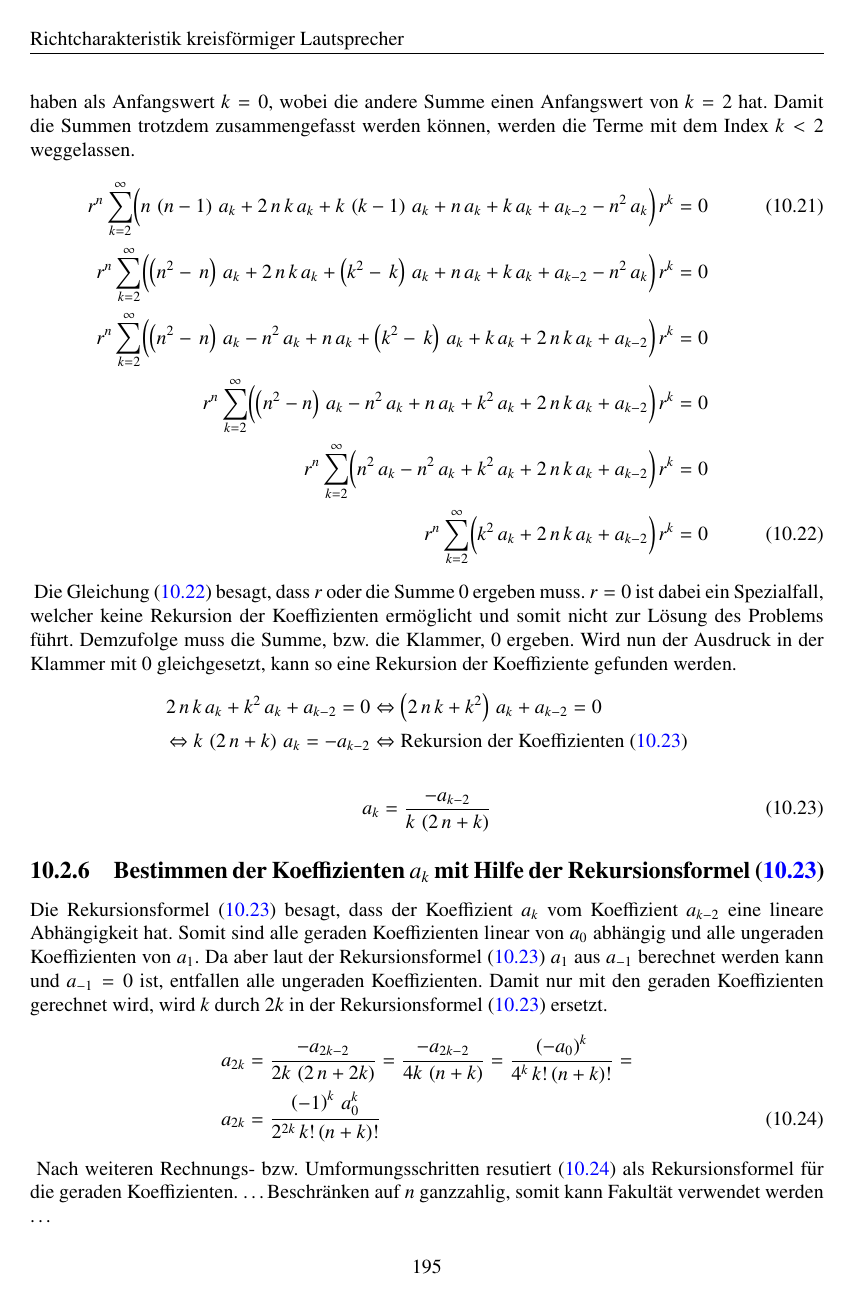
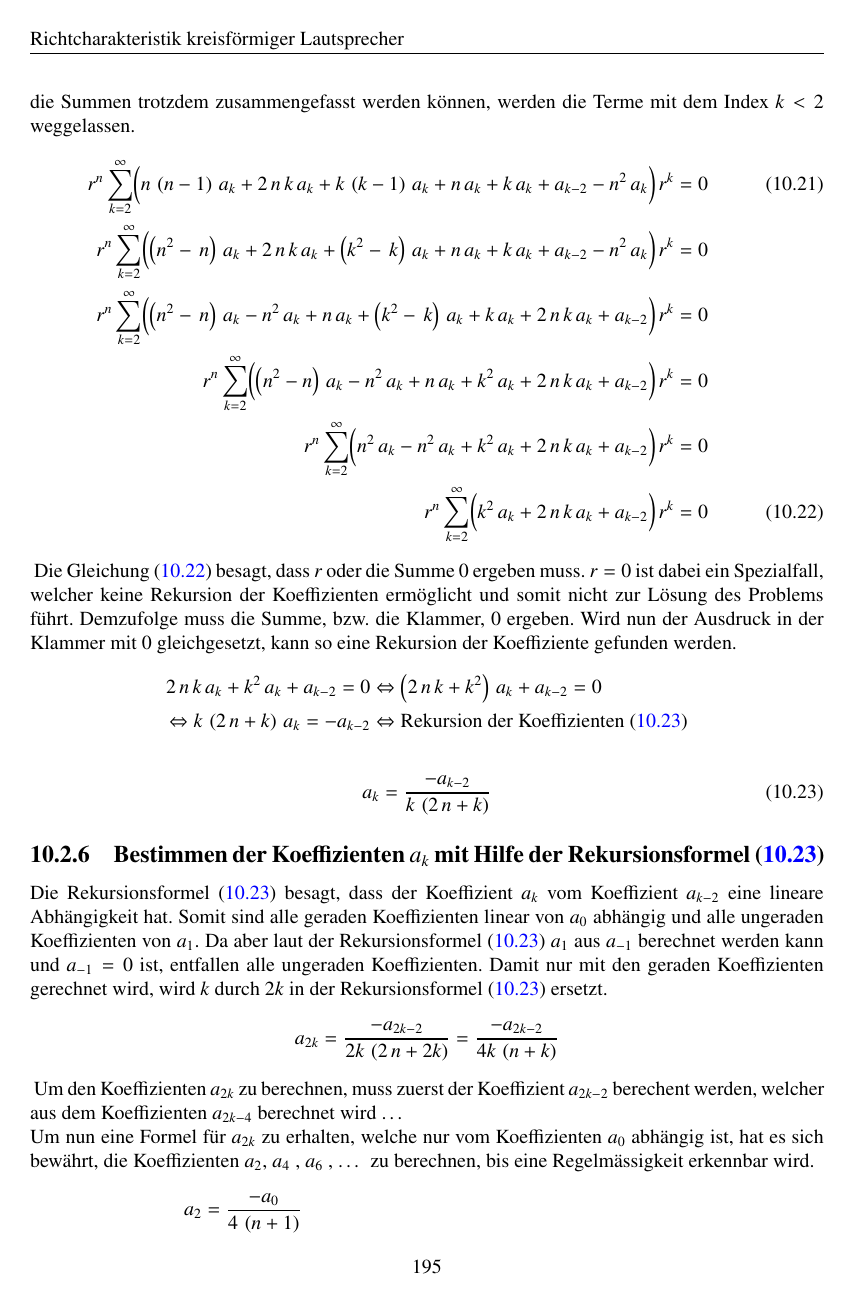
Before and after one commit to AndreasFMueller/SeminarDGL, a LaTeX book (skript/skript.tex, which reads skript/kreis/teil2.tex): page 203 of 258. Compiled offline with pdfLaTeX; a LaTeX package or settings file that is missing is left out.

Commit message:
Koeffizientenrekursion ausfuerlicher beschrieben

```diff
--- a/skript/kreis/teil2.tex
+++ b/skript/kreis/teil2.tex
@@ -476,29 +477,98 @@ wird $k$ durch $2k$ in der Rekursionsformel \refeq{eq:bessel:koeffizienten:rekur
 	}{
 		4k \, \left( n + k \right)
 	}
+\end{align}
+\begin{normalsize}
+Um den Koeffizienten $a_{2k}$ zu berechnen,
+muss zuerst der Koeffizient $a_{2k-2}$ berechent werden,
+\mbox{welcher} aus dem Koeffizienten $a_{2k-4}$ berechnet wird \dots \\
+Um nun eine Formel f\"ur $a_{2k}$ zu erhalten,
+welche nur vom Koeffizienten $a_0$ abh\"angig ist,
+hat es sich bew\"ahrt,
+die Koeffizienten $a_2$, $a_4$ , $a_6$ , \dots \, zu berechnen,
+bis eine Regelm\"assigkeit erkennbar wird.
+\end{normalsize}
+\begin{align}
+	\nonumber
+	a_2
+	&=
+	\frac
+	{
+		-a_0
+	}{
+		4 \, \left( n + 1 \right)
+	}
+	\\
+	\nonumber
+	a_4
+	&=
+	\frac
+	{
+		-a_{2}
+	}{
+		8 \, \left( n + 2 \right)
+	}
 	=
 	\frac
 	{
-		\left( -a_0 \right) ^k
+		- \left( - a_{0} \right)
 	}{
-		4^k \, {k}! \, {\left( n + k \right)}!
+		8 \, \left( n + 2 \right) \, 4 \, \left( n + 1 \right)
 	}
 	=
+	\frac
+	{
+		\left( -1 \right) ^2 \, a_{0}
+	}{
+		32 \, \left( n + 2 \right) \, \left( n + 1 \right)
+	}
+	\\
+	\nonumber
+	a_6
+	&=
+	\frac
+	{
+		-a_{4}
+	}{
+		12 \, \left( n + 3 \right)
+	}
+	=
+	\frac
+	{
+		- \left( - a_{2} \right)
+	}{
+		12 \, \left( n + 3 \right) \, 8 \, \left( n + 2 \right)
+	}
+	=
+	\dots
+	=
+	\frac
+	{
+		\left( -1 \right) ^3 \, a_{0}
+	}{
+		4^3 \, {3}! \, {\left( n + 3 \right)}!
+	}
+	\\
+	\nonumber
+	& \, \, \, \vdots
 	\\
 	a_{2k}
 	&=
 	\frac
 	{
-		\left( -1 \right) ^k \, a_0 ^k
+		\left( -1 \right) ^k \, a_0
+	}{
+		4^k \, {k}! \, {\left( n + k \right)}!
+	}
+	=
+	\frac
+	{
+		\left( -1 \right) ^k \, a_0
 	}{
 		2^{2k} \, {k}! \, {\left( n + k \right)}!
 	}
 	\label{eq:bessel:koeffizienten:gerade}
 \end{align}
-\begin{normalsize}
-Nach weiteren Rechnungs- \acs{bzw.} Umformungsschritten resutiert \refeq{eq:bessel:koeffizienten:gerade} als Rekursionsformel f\"ur die geraden Koeffizienten.
-\dots Beschr\"anken auf $n$ ganzzahlig, somit kann Fakult\"at verwendet werden \dots
-\end{normalsize}
 \subsection[Besselfunktion 1. Art]{Besselfunktion f\"ur ganzzahligen Parameter $n$}
 \begin{normalsize}
 Die Koeffizienten $a_k$ k\"onnen nun in die urspr\"ungliche Potenzreihe \refeq{eq:bessel:potenzreihe:verallgemeinert} eingesetzt werden.
```
Also changed, not shown: skript/kreis/teil2.tex (24 more changed lines).
